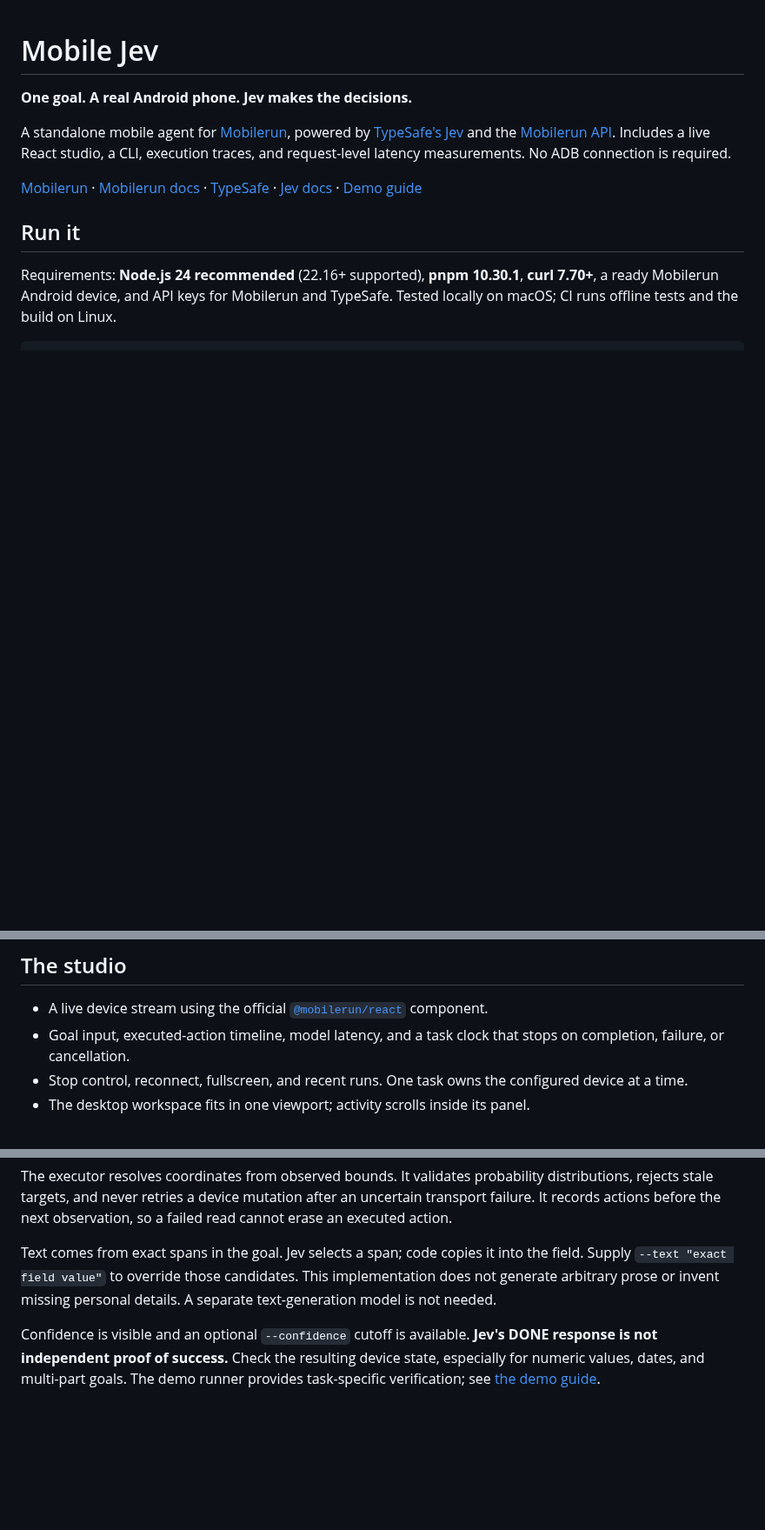
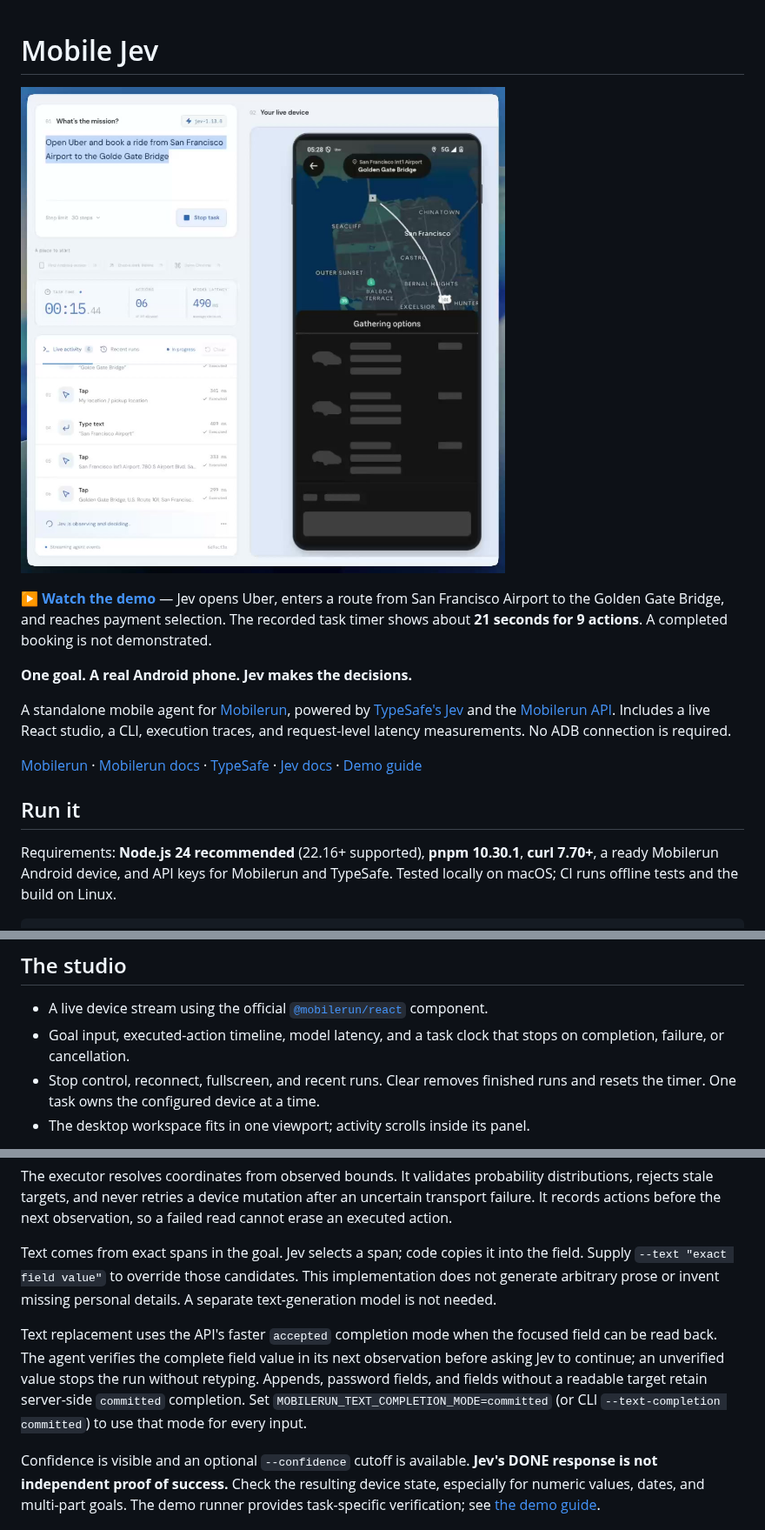
Before and after one commit to droidrun/mobile-jev, a Markdown page: README.md, 3 parts joined by grey strips. Shown at 87% size. GitHub-like rendering; pictures changed too: docs/media/uber-demo.jpg (added); blank space fills up the shorter version.

Commit message:
Add Uber demo recording, clear controls, and verified faster text input

```diff
--- a/README.md
+++ b/README.md
@@ -1,4 +1,8 @@
 # Mobile Jev
+
+[![Watch Jev navigate Uber on a live Mobilerun phone](docs/media/uber-demo.jpg)](https://github.com/droidrun/mobile-jev/blob/main/docs/media/uber-demo.mp4)
+
+**[▶ Watch the demo](https://github.com/droidrun/mobile-jev/blob/main/docs/media/uber-demo.mp4)** — Jev opens Uber, enters a route from San Francisco Airport to the Golden Gate Bridge, and reaches payment selection. The recorded task timer shows about **21 seconds for 9 actions**. A completed booking is not demonstrated.
 
 **One goal. A real Android phone. Jev makes the decisions.**
 
@@ -49,7 +53,7 @@ pnpm demo dark-theme --reset
 
 - A live device stream using the official [`@mobilerun/react`](https://www.npmjs.com/package/@mobilerun/react) component.
 - Goal input, executed-action timeline, model latency, and a task clock that stops on completion, failure, or cancellation.
-- Stop control, reconnect, fullscreen, and recent runs. One task owns the configured device at a time.
+- Stop control, reconnect, fullscreen, and recent runs. Clear removes finished runs and resets the timer. One task owns the configured device at a time.
 - The desktop workspace fits in one viewport; activity scrolls inside its panel.
 
 The account API keys stay on the server. The browser receives device-scoped streaming credentials only. The app binds to localhost, validates request origins, and is intended for a single local operator. Public/multi-user hosting requires your own authentication and device authorization. Recent runs are held in memory and cleared on server restart.
@@ -94,6 +98,8 @@ The executor resolves coordinates from observed bounds. It validates probability
 
 Text comes from exact spans in the goal. Jev selects a span; code copies it into the field. Supply `--text "exact field value"` to override those candidates. This implementation does not generate arbitrary prose or invent missing personal details. A separate text-generation model is not needed.
 
+Text replacement uses the API's faster `accepted` completion mode when the focused field can be read back. The agent verifies the complete field value in its next observation before asking Jev to continue; an unverified value stops the run without retyping. Appends, password fields, and fields without a readable target retain server-side `committed` completion. Set `MOBILERUN_TEXT_COMPLETION_MODE=committed` (or CLI `--text-completion committed`) to use that mode for every input.
+
 Confidence is visible and an optional `--confidence` cutoff is available. **Jev's DONE response is not independent proof of success.** Check the resulting device state, especially for numeric values, dates, and multi-part goals. The demo runner provides task-specific verification; see [the demo guide](docs/DEMO.md).
 
 ## Speed and reproducibility
```
Also changed, not shown: 14 other files.
